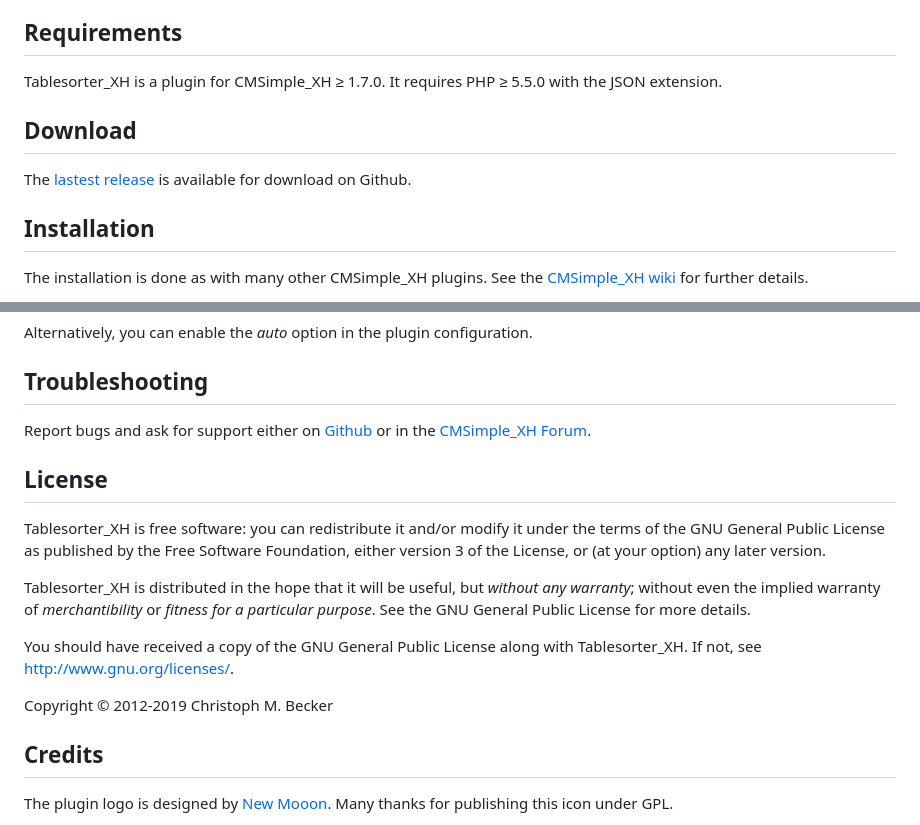
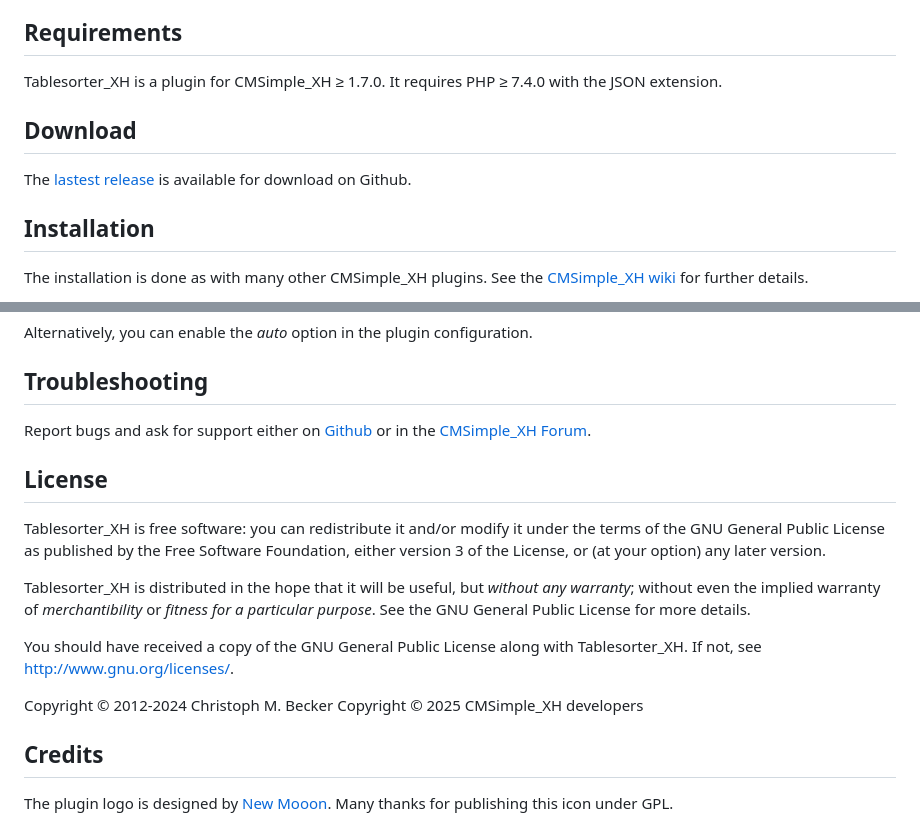
Before and after one commit to cmsimple-xh/tablesorter_xh, a Markdown page: README.md, 2 parts joined by grey strips. GitHub-like rendering.

```diff
--- a/README.md
+++ b/README.md
@@ -19,7 +19,7 @@ columns which can be expanded, and pagination are supported.
 ## Requirements
 
 Tablesorter\_XH is a plugin for CMSimple\_XH ≥ 1.7.0. It requires PHP ≥
-5.5.0 with the JSON extension.
+7.4.0 with the JSON extension.
 
 ## Download
 
@@ -111,7 +111,8 @@ GNU General Public License for more details.
 You should have received a copy of the GNU General Public License
 along with Tablesorter\_XH.  If not, see <http://www.gnu.org/licenses/>.
 
-Copyright © 2012-2019 Christoph M. Becker
+Copyright © 2012-2024 Christoph M. Becker
+Copyright © 2025 CMSimple_XH developers
 
 ## Credits
 
```
Also changed, not shown: other parts of README.md (+2 -2 lines), README_DE.md (+5 -4 lines).
